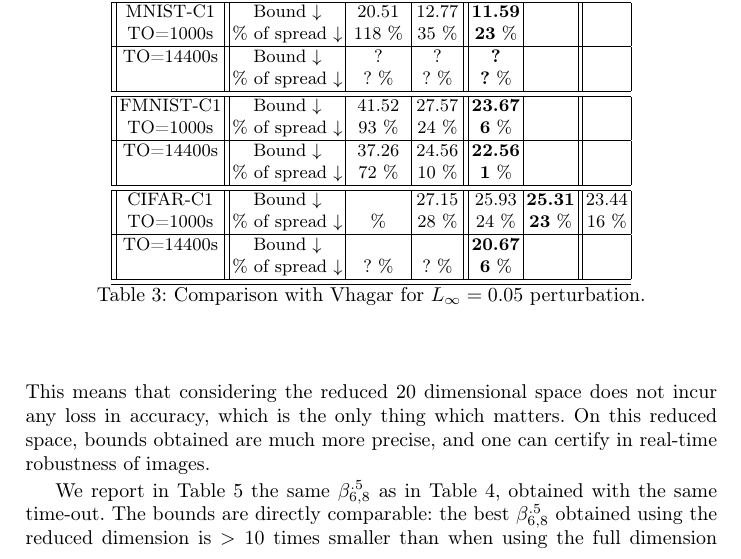
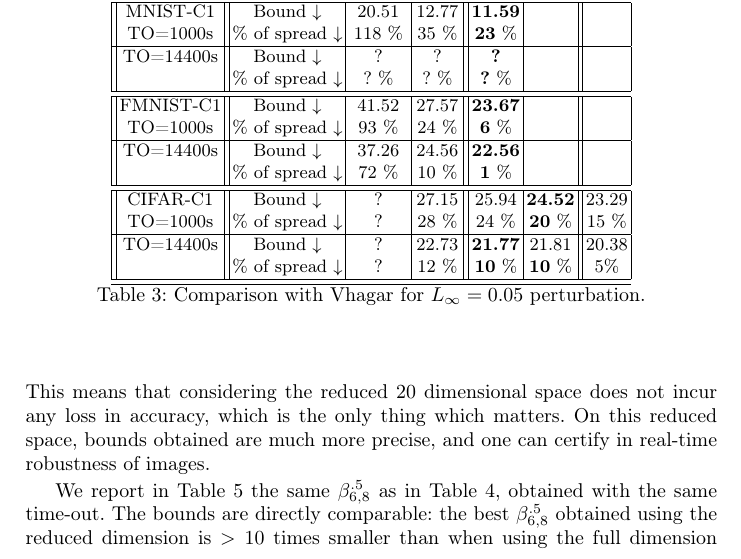
Before and after one commit to blaisegenest/vericompensate, a LaTeX paper (CAV 2026/CAV2026_main.tex, which reads CAV 2026/experiments.tex): part of page 12 of 20, cut so that both start at the same text. Compiled offline with pdfLaTeX.

Commit message:
update the table

```diff
--- a/CAV 2026/experiments.tex
+++ b/CAV 2026/experiments.tex
@@ -135,15 +135,15 @@ The spread is the average over all cases of the relative distance between the bo
     \\\hline \hline
 
 
-	CIFAR-C1  & Bound $\downarrow$ &  & 27.15 & 25.93 & {\bf 25.31}& 23.44
+	CIFAR-C1  & Bound $\downarrow$ & ? & 27.15 & 25.94 & {\bf 24.52}& 23.29
     \\
-	TO=1000s & $\%$ of spread $\downarrow$ & $\%$ & 28 $\%$ & 24 $\%$&
-	{\bf 23} $\%$ & 16 $\%$
+	TO=1000s & $\%$ of spread $\downarrow$ & ? & 28 $\%$ & 24 $\%$&
+	{\bf 20} $\%$ & 15 $\%$
 	\\\hline
 
-	TO=14400s  & Bound $\downarrow$ &  & & {\bf 20.67} & &
+	TO=14400s  & Bound $\downarrow$ & ? & 22.73 & {\bf 21.77} & 21.81 & 20.38
     \\
-	 & $\%$ of spread $\downarrow$ & ? $\%$ & ? $\%$ & {\bf 6} $\%$& &
+	 & $\%$ of spread $\downarrow$ & ? & 12 $\%$ & {\bf 10} $\%$& {\bf 10} $\%$& 5$\%$
 		\\\hline \hline
 
 
```
